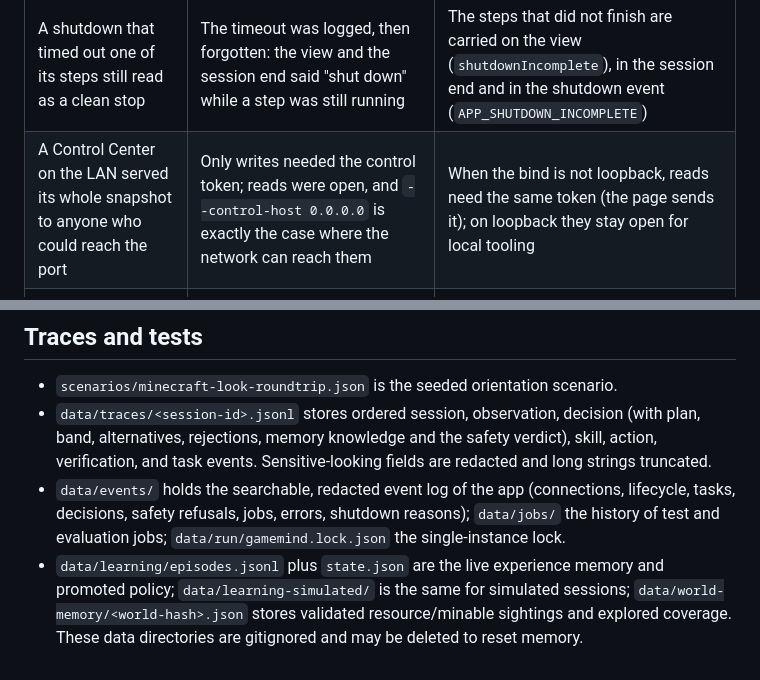
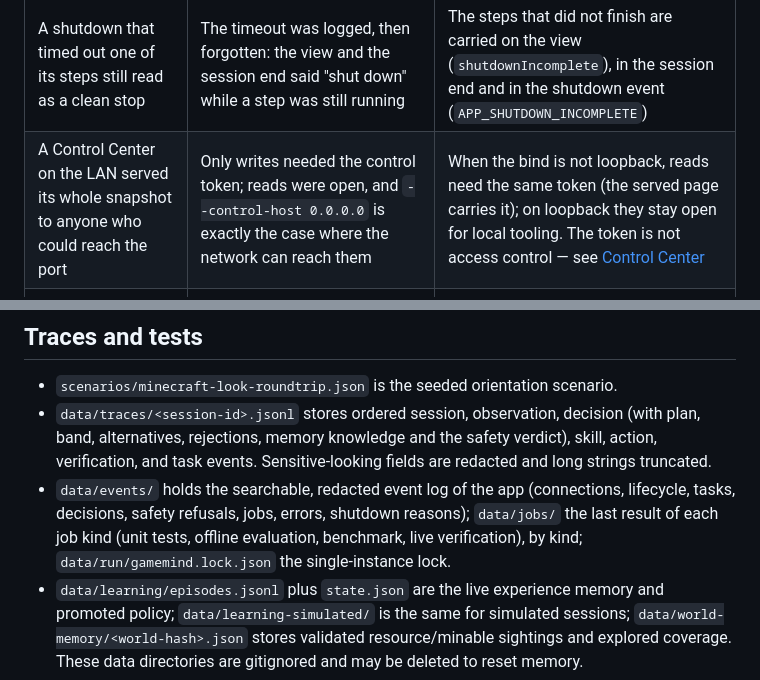
Before and after one commit to jonas050210/GameMind, a Markdown page: README.md, 2 parts joined by grey strips. Rendered like a GitHub page.

```diff
--- a/README.md
+++ b/README.md
@@ -84,7 +84,7 @@ Each row has regression tests; none of it has been run against a live server.
 | A lock file that could not be read was treated as "nothing is running" | The instance-lock reader swallowed every error, including a torn or unreadable file, and overwrote it — the moment two agents would share one account and one data directory | A missing lock still means free; a file that cannot be read or parsed stops the start with a message naming the file and the fix, and the lock is now written temp-then-rename |
 | A trace event was written after the trace had been closed; one failing sink could keep the others open | `TraceRecorder` had no closed state, and the fan-out closed its sinks one after another without catching | `close()` is idempotent and later events are dropped with a warning; every sink is closed on its own so a failure cannot skip the rest |
 | A shutdown that timed out one of its steps still read as a clean stop | The timeout was logged, then forgotten: the view and the session end said "shut down" while a step was still running | The steps that did not finish are carried on the view (`shutdownIncomplete`), in the session end and in the shutdown event (`APP_SHUTDOWN_INCOMPLETE`) |
-| A Control Center on the LAN served its whole snapshot to anyone who could reach the port | Only writes needed the control token; reads were open, and `--control-host 0.0.0.0` is exactly the case where the network can reach them | When the bind is not loopback, reads need the same token (the page sends it); on loopback they stay open for local tooling |
+| A Control Center on the LAN served its whole snapshot to anyone who could reach the port | Only writes needed the control token; reads were open, and `--control-host 0.0.0.0` is exactly the case where the network can reach them | When the bind is not loopback, reads need the same token (the served page carries it); on loopback they stay open for local tooling. The token is not access control — see [Control Center](#control-center) |
 | A simulated run's episodes raised the successes a promotion check saw | The run report and the checkpoint metadata counted every recorded draft, including the ones the provenance filter excludes from the statistics | Only episodes that are evidence for that learner are counted, and the report names how many were logged but not counted |
 | An environment verdict showed up as a run's "Last failure" | Every non-success set the run's failure code, including exclusions such as a wrong game mode or a lost session | Only a verdict that is evidence sets it; exclusions stay counted in their own column |
 | The README claimed every data file is written atomically | Several files are written directly by design (append-only logs, one-per-run reports) | The claim now names what goes through `src/core/atomic-file.ts` and what deliberately does not |
@@ -541,7 +541,7 @@ Everything in this repository was verified offline: unit and integration tests,
 
 - `scenarios/minecraft-look-roundtrip.json` is the seeded orientation scenario.
 - `data/traces/<session-id>.jsonl` stores ordered session, observation, decision (with plan, band, alternatives, rejections, memory knowledge and the safety verdict), skill, action, verification, and task events. Sensitive-looking fields are redacted and long strings truncated.
-- `data/events/` holds the searchable, redacted event log of the app (connections, lifecycle, tasks, decisions, safety refusals, jobs, errors, shutdown reasons); `data/jobs/` the history of test and evaluation jobs; `data/run/gamemind.lock.json` the single-instance lock.
+- `data/events/` holds the searchable, redacted event log of the app (connections, lifecycle, tasks, decisions, safety refusals, jobs, errors, shutdown reasons); `data/jobs/` the last result of each job kind (unit tests, offline evaluation, benchmark, live verification), by kind; `data/run/gamemind.lock.json` the single-instance lock.
 - `data/learning/episodes.jsonl` plus `state.json` are the live experience memory and promoted policy; `data/learning-simulated/` is the same for simulated sessions; `data/world-memory/<world-hash>.json` stores validated resource/minable sightings and explored coverage. These data directories are gitignored and may be deleted to reset memory.
 - Tests use offline fixtures, deterministic simulated worlds, an injected Mineflayer double, a fake DOM and the real HTTP server. They verify program logic and simulated interactions, **not** Minecraft server behaviour, protocol compatibility, plugin behaviour or how the page looks.
 
```
Also changed, not shown: other parts of README.md (+1 -1 lines), docs/LIVE_FINDINGS.md (+9 -0 lines), docs/RL_READINESS.md (+10 -3 lines).
